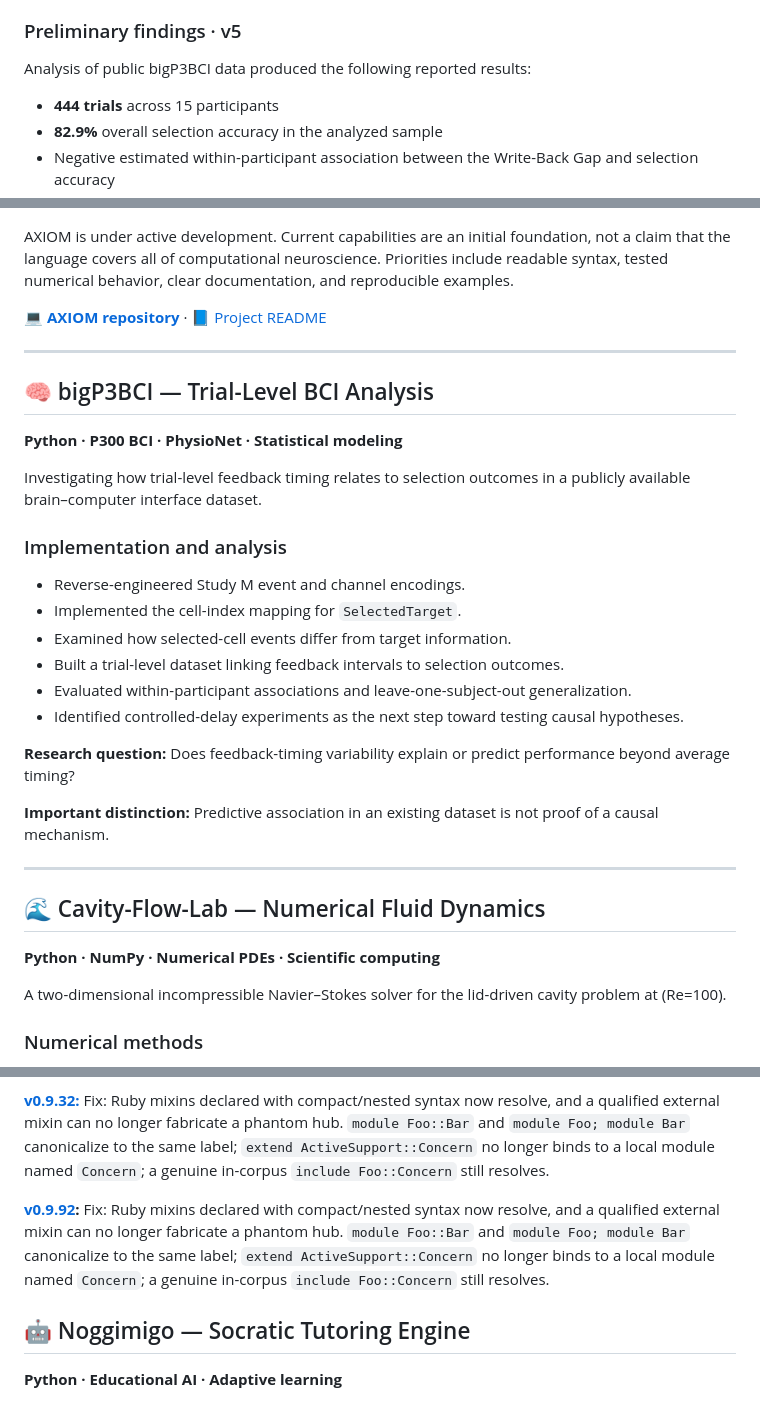
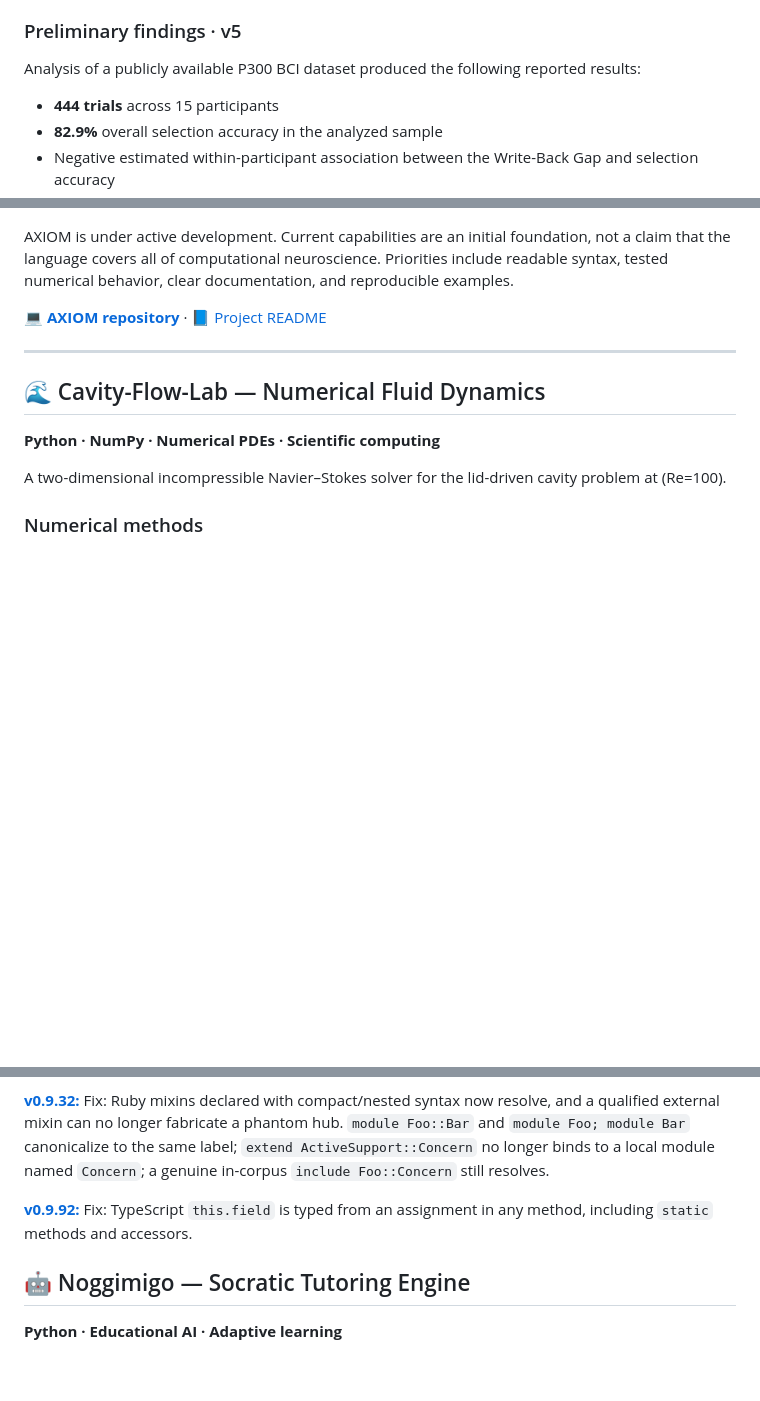
Before and after one commit to FolatheDuckofDuckingburg/FolatheDuckofDuckingburg, a Markdown page: README.md, 3 parts joined by grey strips. Rendered like a GitHub page; blank space fills up the shorter version.

Commit message:
docs: remove bigP3BCI project entry

```diff
--- a/README.md
+++ b/README.md
@@ -32,7 +31,7 @@ NFOT investigates the relationship between the timing of completed feedback and
 
 ### Preliminary findings · v5
 
-Analysis of public bigP3BCI data produced the following reported results:
+Analysis of a publicly available P300 BCI dataset produced the following reported results:
 
 - **444 trials** across 15 participants
 - **82.9%** overall selection accuracy in the analyzed sample
@@ -78,27 +77,6 @@ AXIOM is under active development. Current capabilities are an initial foundatio
 
 ---
 
-## 🧠 bigP3BCI — Trial-Level BCI Analysis
-
-**Python · P300 BCI · PhysioNet · Statistical modeling**
-
-Investigating how trial-level feedback timing relates to selection outcomes in a publicly available brain–computer interface dataset.
-
-### Implementation and analysis
-
-- Reverse-engineered Study M event and channel encodings.
-- Implemented the cell-index mapping for `SelectedTarget`.
-- Examined how selected-cell events differ from target information.
-- Built a trial-level dataset linking feedback intervals to selection outcomes.
-- Evaluated within-participant associations and leave-one-subject-out generalization.
-- Identified controlled-delay experiments as the next step toward testing causal hypotheses.
-
-**Research question:** Does feedback-timing variability explain or predict performance beyond average timing?
-
-**Important distinction:** Predictive association in an existing dataset is not proof of a causal mechanism.
-
----
-
 ## 🌊 Cavity-Flow-Lab — Numerical Fluid Dynamics
 
 **Python · NumPy · Numerical PDEs · Scientific computing**
@@ -136,7 +114,7 @@ My work in this area includes programming-language structure and AST-based analy
 
 [**v0.9.32:**](https://github.com/Graphify-Labs/graphify/releases/tag/v0.9.32) Fix: Ruby mixins declared with compact/nested syntax now resolve, and a qualified external mixin can no longer fabricate a phantom hub. `module Foo::Bar` and `module Foo; module Bar` canonicalize to the same label; `extend ActiveSupport::Concern` no longer binds to a local module named `Concern`; a genuine in-corpus `include Foo::Concern` still resolves.
 
-[**v0.9.92**](https://github.com/Graphify-Labs/graphify/releases/tag/v0.9.92)**:** Fix: Ruby mixins declared with compact/nested syntax now resolve, and a qualified external mixin can no longer fabricate a phantom hub. `module Foo::Bar` and `module Foo; module Bar` canonicalize to the same label; `extend ActiveSupport::Concern` no longer binds to a local module named `Concern`; a genuine in-corpus `include Foo::Concern` still resolves.
+[**v0.9.92:**](https://github.com/Graphify-Labs/graphify/releases/tag/v0.9.92) Fix: TypeScript `this.field` is typed from an assignment in any method, including `static` methods and accessors.
 
 
 
```
Also changed, not shown: other parts of README.md (+0 -1 lines).
